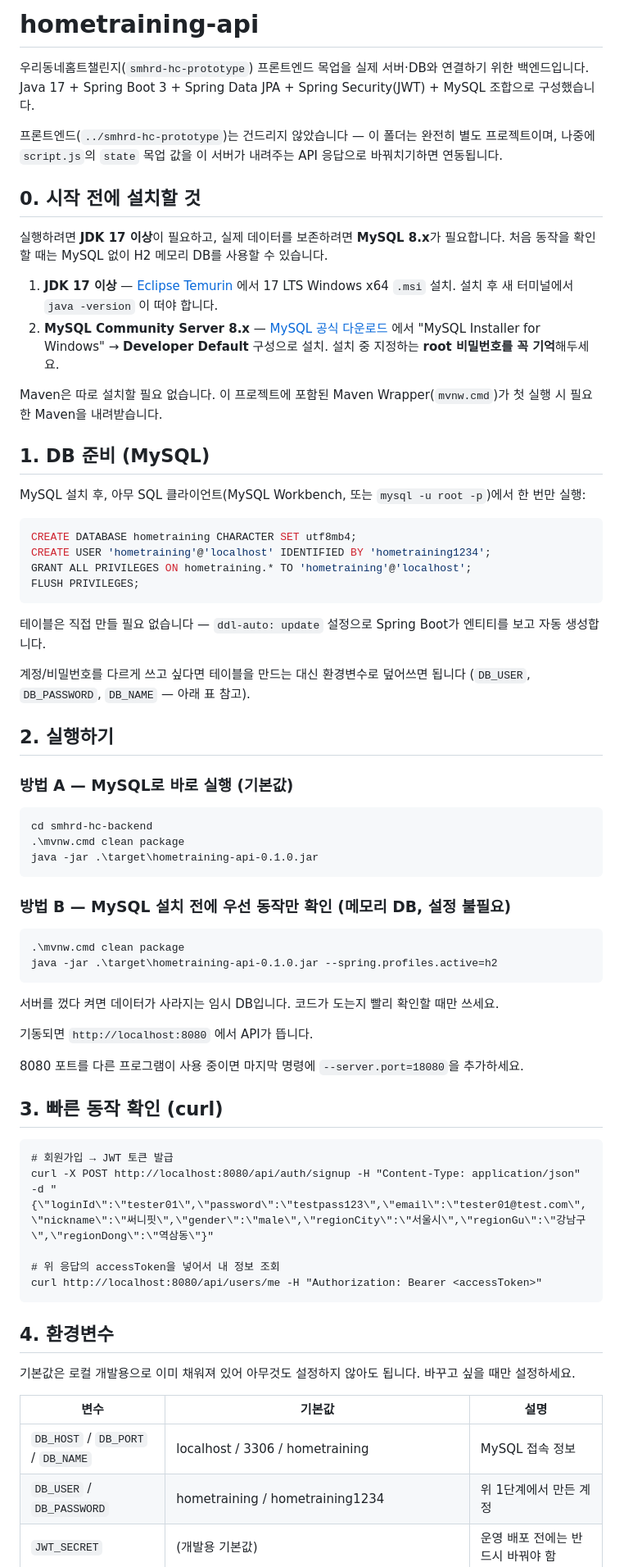
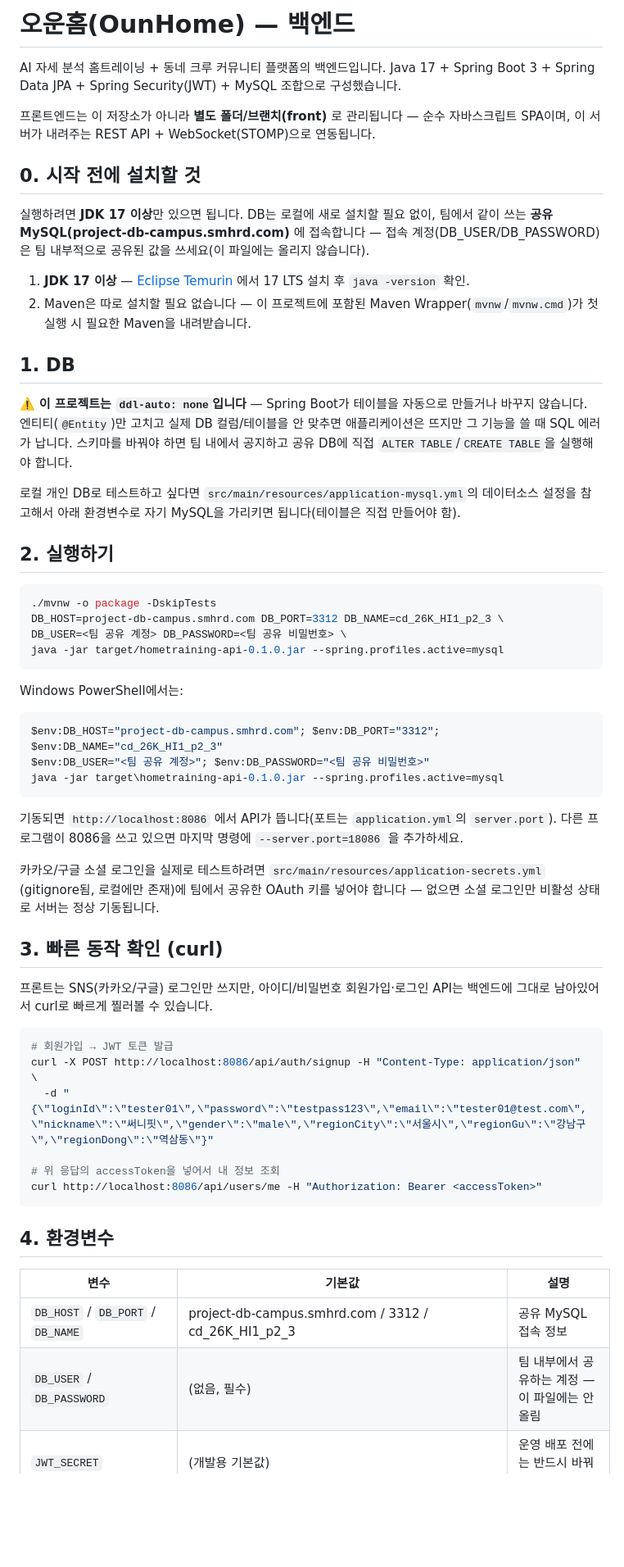
Before and after one commit to 2026-SMHRD-AIC-HealthAX-1/myhandjava, a Markdown page: README.md, the part around one of its changes. Shown at 82% size. Drawn GitHub-style; blank space fills up the shorter version.

Commit message:
README를 현재 프로젝트 상태에 맞게 갱신
포트(8086), 공유 DB 접속 방식, ddl-auto:none 경고, 실제 OAuth 연동, 크루대전 실시간
동작, 관리자모드 등 최신 내용을 반영하고 옛날 로컬 MySQL/H2 설치 안내를 정리했다.

Co-Authored-By: Claude Sonnet 5 <noreply@anthropic.com>

````diff
--- a/README.md
+++ b/README.md
@@ -1,79 +1,73 @@
-# hometraining-api
+# 오운홈(OunHome) — 백엔드
 
-우리동네홈트챌린지(`smhrd-hc-prototype`) 프론트엔드 목업을 실제 서버·DB와 연결하기 위한 백엔드입니다.
+AI 자세 분석 홈트레이닝 + 동네 크루 커뮤니티 플랫폼의 백엔드입니다.
 Java 17 + Spring Boot 3 + Spring Data JPA + Spring Security(JWT) + MySQL 조합으로 구성했습니다.
 
-프론트엔드(`../smhrd-hc-prototype`)는 건드리지 않았습니다 — 이 폴더는 완전히 별도 프로젝트이며,
-나중에 `script.js`의 `state` 목업 값을 이 서버가 내려주는 API 응답으로 바꿔치기하면 연동됩니다.
+프론트엔드는 이 저장소가 아니라 **별도 폴더/브랜치(front)** 로 관리됩니다 — 순수 자바스크립트 SPA이며,
+이 서버가 내려주는 REST API + WebSocket(STOMP)으로 연동됩니다.
 
 ## 0. 시작 전에 설치할 것
 
-실행하려면 **JDK 17 이상**이 필요하고, 실제 데이터를 보존하려면 **MySQL 8.x**가 필요합니다.
-처음 동작을 확인할 때는 MySQL 없이 H2 메모리 DB를 사용할 수 있습니다.
+실행하려면 **JDK 17 이상**만 있으면 됩니다. DB는 로컬에 새로 설치할 필요 없이, 팀에서 같이 쓰는
+**공유 MySQL(project-db-campus.smhrd.com)** 에 접속합니다 — 접속 계정(DB_USER/DB_PASSWORD)은
+팀 내부적으로 공유된 값을 쓰세요(이 파일에는 올리지 않습니다).
 
-1. **JDK 17 이상** — [Eclipse Temurin](https://adoptium.net/) 에서 17 LTS Windows x64 `.msi` 설치.
-   설치 후 새 터미널에서 `java -version` 이 떠야 합니다.
-2. **MySQL Community Server 8.x** — [MySQL 공식 다운로드](https://dev.mysql.com/downloads/installer/) 에서
-   "MySQL Installer for Windows" → **Developer Default** 구성으로 설치.
-   설치 중 지정하는 **root 비밀번호를 꼭 기억**해두세요.
+1. **JDK 17 이상** — [Eclipse Temurin](https://adoptium.net/) 에서 17 LTS 설치 후 `java -version` 확인.
+2. Maven은 따로 설치할 필요 없습니다 — 이 프로젝트에 포함된 Maven Wrapper(`mvnw`/`mvnw.cmd`)가
+   첫 실행 시 필요한 Maven을 내려받습니다.
 
-Maven은 따로 설치할 필요 없습니다. 이 프로젝트에 포함된 Maven Wrapper(`mvnw.cmd`)가
-첫 실행 시 필요한 Maven을 내려받습니다.
+## 1. DB
 
-## 1. DB 준비 (MySQL)
+⚠️ **이 프로젝트는 `ddl-auto: none`입니다** — Spring Boot가 테이블을 자동으로 만들거나 바꾸지
+않습니다. 엔티티(`@Entity`)만 고치고 실제 DB 컬럼/테이블을 안 맞추면 애플리케이션은 뜨지만 그
+기능을 쓸 때 SQL 에러가 납니다. 스키마를 바꿔야 하면 팀 내에서 공지하고 공유 DB에 직접
+`ALTER TABLE`/`CREATE TABLE`을 실행해야 합니다.
 
-MySQL 설치 후, 아무 SQL 클라이언트(MySQL Workbench, 또는 `mysql -u root -p`)에서 한 번만 실행:
-
-```sql
-CREATE DATABASE hometraining CHARACTER SET utf8mb4;
-CREATE USER 'hometraining'@'localhost' IDENTIFIED BY 'hometraining1234';
-GRANT ALL PRIVILEGES ON hometraining.* TO 'hometraining'@'localhost';
-FLUSH PRIVILEGES;
-```
-
-테이블은 직접 만들 필요 없습니다 — `ddl-auto: update` 설정으로 Spring Boot가 엔티티를 보고 자동 생성합니다.
-
-계정/비밀번호를 다르게 쓰고 싶다면 테이블을 만드는 대신 환경변수로 덮어쓰면 됩니다 (`DB_USER`, `DB_PASSWORD`, `DB_NAME` — 아래 표 참고).
+로컬 개인 DB로 테스트하고 싶다면 `src/main/resources/application-mysql.yml`의 데이터소스
+설정을 참고해서 아래 환경변수로 자기 MySQL을 가리키면 됩니다(테이블은 직접 만들어야 함).
 
 ## 2. 실행하기
 
-### 방법 A — MySQL로 바로 실행 (기본값)
-
-```
-cd smhrd-hc-backend
-.\mvnw.cmd clean package
-java -jar .\target\hometraining-api-0.1.0.jar
+```bash
+./mvnw -o package -DskipTests
+DB_HOST=project-db-campus.smhrd.com DB_PORT=3312 DB_NAME=cd_26K_HI1_p2_3 \
+DB_USER=<팀 공유 계정> DB_PASSWORD=<팀 공유 비밀번호> \
+java -jar target/hometraining-api-0.1.0.jar --spring.profiles.active=mysql
 ```
 
-### 방법 B — MySQL 설치 전에 우선 동작만 확인 (메모리 DB, 설정 불필요)
+Windows PowerShell에서는:
 
-```
-.\mvnw.cmd clean package
-java -jar .\target\hometraining-api-0.1.0.jar --spring.profiles.active=h2
+```powershell
+$env:DB_HOST="project-db-campus.smhrd.com"; $env:DB_PORT="3312"; $env:DB_NAME="cd_26K_HI1_p2_3"
+$env:DB_USER="<팀 공유 계정>"; $env:DB_PASSWORD="<팀 공유 비밀번호>"
+java -jar target\hometraining-api-0.1.0.jar --spring.profiles.active=mysql
 ```
 
-서버를 껐다 켜면 데이터가 사라지는 임시 DB입니다. 코드가 도는지 빨리 확인할 때만 쓰세요.
+기동되면 `http://localhost:8086` 에서 API가 뜹니다(포트는 `application.yml`의 `server.port`).
+다른 프로그램이 8086을 쓰고 있으면 마지막 명령에 `--server.port=18086` 을 추가하세요.
 
-기동되면 `http://localhost:8080` 에서 API가 뜹니다.
-
-8080 포트를 다른 프로그램이 사용 중이면 마지막 명령에 `--server.port=18080`을 추가하세요.
+카카오/구글 소셜 로그인을 실제로 테스트하려면 `src/main/resources/application-secrets.yml`
+(gitignore됨, 로컬에만 존재)에 팀에서 공유한 OAuth 키를 넣어야 합니다 — 없으면 소셜 로그인만
+비활성 상태로 서버는 정상 기동됩니다.
 
 ## 3. 빠른 동작 확인 (curl)
 
-```
+프론트는 SNS(카카오/구글) 로그인만 쓰지만, 아이디/비밀번호 회원가입·로그인 API는 백엔드에
+그대로 남아있어서 curl로 빠르게 찔러볼 수 있습니다.
+
+```bash
 # 회원가입 → JWT 토큰 발급
-curl -X POST http://localhost:8080/api/auth/signup -H "Content-Type: application/json" -d "{\"loginId\":\"tester01\",\"password\":\"testpass123\",\"email\":\"tester01@test.com\",\"nickname\":\"써니핏\",\"gender\":\"male\",\"regionCity\":\"서울시\",\"regionGu\":\"강남구\",\"regionDong\":\"역삼동\"}"
+curl -X POST http://localhost:8086/api/auth/signup -H "Content-Type: application/json" \
+  -d "{\"loginId\":\"tester01\",\"password\":\"testpass123\",\"email\":\"tester01@test.com\",\"nickname\":\"써니핏\",\"gender\":\"male\",\"regionCity\":\"서울시\",\"regionGu\":\"강남구\",\"regionDong\":\"역삼동\"}"
 
 # 위 응답의 accessToken을 넣어서 내 정보 조회
-curl http://localhost:8080/api/users/me -H "Authorization: Bearer <accessToken>"
+curl http://localhost:8086/api/users/me -H "Authorization: Bearer <accessToken>"
 ```
 
 ## 4. 환경변수
 
-기본값은 로컬 개발용으로 이미 채워져 있어 아무것도 설정하지 않아도 됩니다. 바꾸고 싶을 때만 설정하세요.
-
 | 변수 | 기본값 | 설명 |
 |---|---|---|
-| `DB_HOST` / `DB_PORT` / `DB_NAME` | localhost / 3306 / hometraining | MySQL 접속 정보 |
-| `DB_USER` / `DB_PASSWORD` | hometraining / hometraining1234 | 위 1단계에서 만든 계정 |
+| `DB_HOST` / `DB_PORT` / `DB_NAME` | project-db-campus.smhrd.com / 3312 / cd_26K_HI1_p2_3 | 공유 MySQL 접속 정보 |
+| `DB_USER` / `DB_PASSWORD` | (없음, 필수) | 팀 내부에서 공유하는 계정 — 이 파일에는 안 올림 |
 | `JWT_SECRET` | (개발용 기본값) | 운영 배포 전에는 반드시 바꿔야 함 |
````
Also changed, not shown: other parts of README.md (+28 -26 lines).
